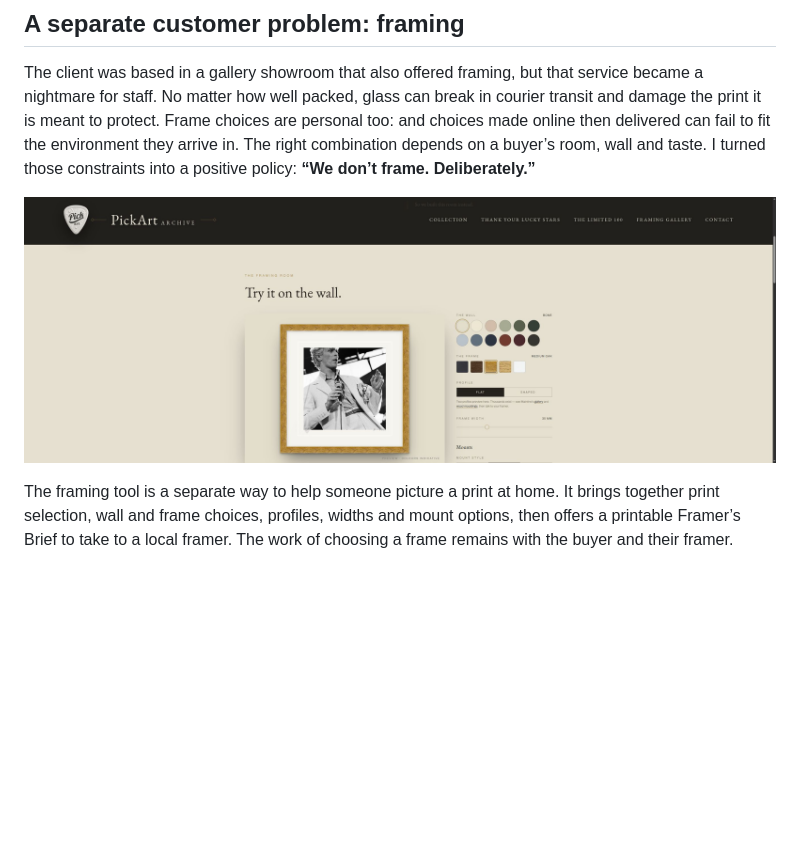
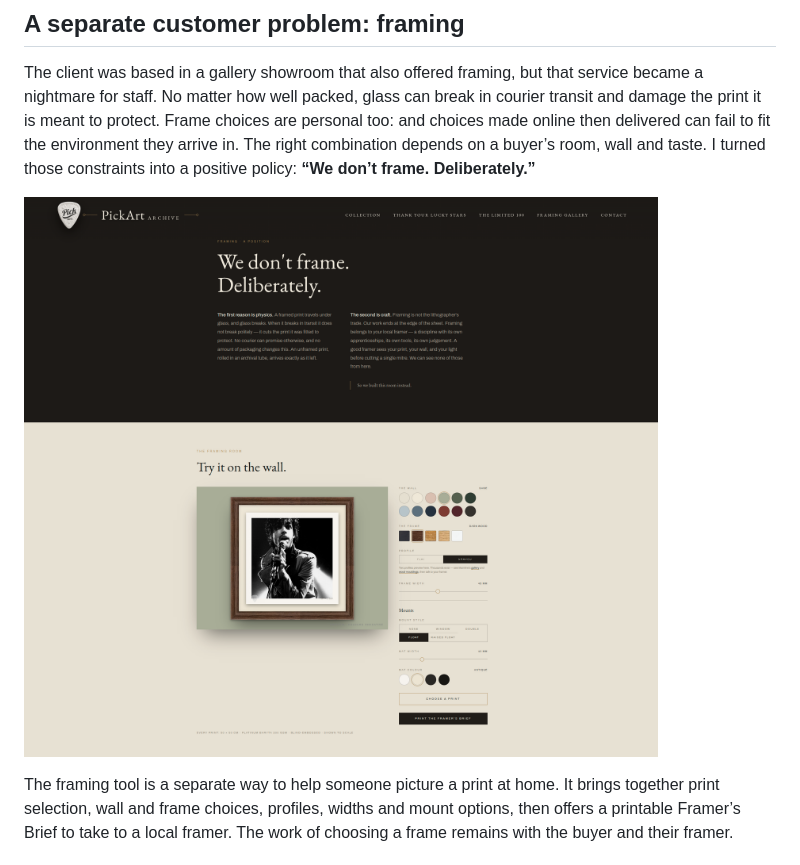
Before and after one commit to TidyWeb/pickart-project, a Markdown page: 03-website-redesign/README.md, the part around one of its changes. Rendered like a GitHub page; pictures changed too: 03-website-redesign/assets/proposal-framing-crop.png (added); blank space fills up the shorter version.

Commit message:
Replace redesign preview images with supplied crops

```diff
--- a/03-website-redesign/README.md
+++ b/03-website-redesign/README.md
@@ -72,7 +72,7 @@ These are intended design responses, not measured conversion effects.
 
 The client was based in a gallery showroom that also offered framing, but that service became a nightmare for staff. No matter how well packed, glass can break in courier transit and damage the print it is meant to protect. Frame choices are personal too: and choices made online then delivered can fail to fit the environment they arrive in.  The right combination depends on a buyer’s room, wall and taste. I turned those constraints into a positive policy: **“We don’t frame. Deliberately.”**
 
-![Framing Room preview showing a full David Bowie print with wall and frame choices](assets/phase3-redesign-framing-tool-2026-11-05.jpg)
+![Framing Room preview showing a full David Bowie print with wall and frame choices](assets/proposal-framing-crop.png)
 
 The framing tool is a separate way to help someone picture a print at home. It brings together print selection, wall and frame choices, profiles, widths and mount options, then offers a printable Framer’s Brief to take to a local framer. The work of choosing a frame remains with the buyer and their framer.
 
```
Also changed, not shown: other parts of 03-website-redesign/README.md (+2 -2 lines), 2 other files.
